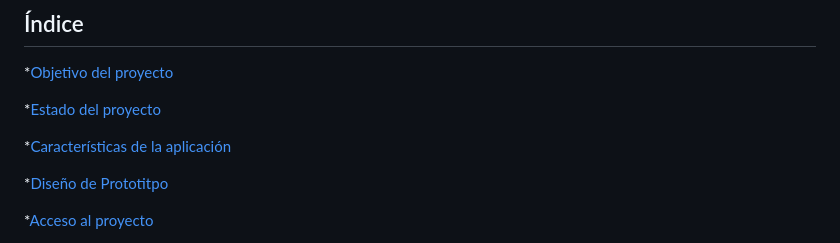
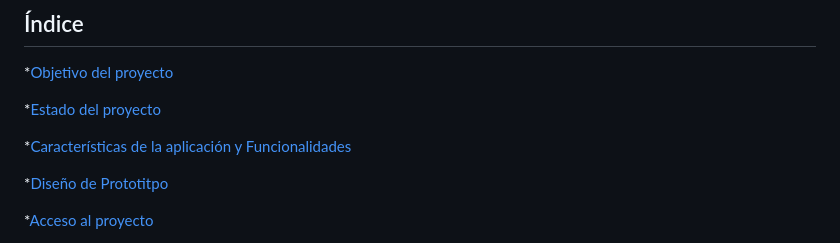
Before and after one commit to NellyCN/DEV003-cipher-main, a Markdown page: README.md, the part around one of its changes. GitHub-like rendering.

```diff
--- a/README.md
+++ b/README.md
@@ -9,7 +9,7 @@
 
 *[Estado del proyecto](#Estado-del-proyecto)
 
-*[Características de la aplicación](#Características-de-la-aplicación)
+*[Características de la aplicación y Funcionalidades](#Características-de-la-aplicación)
 
 *[Diseño de Prototitpo](#Diseño-de-Prototitpo)
 
```
Also changed, not shown: other parts of README.md (+3 -3 lines).
